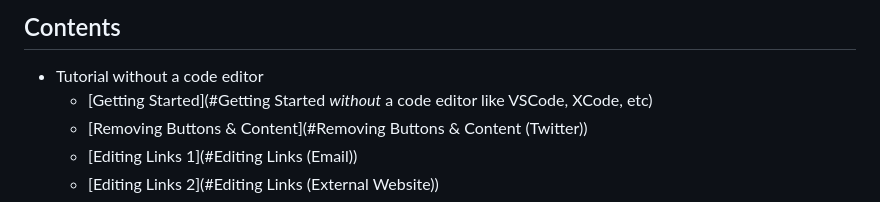
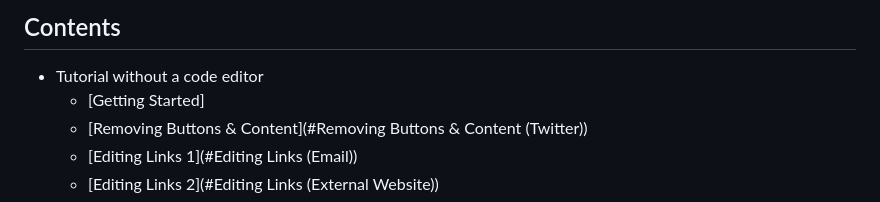
Before and after one commit to ayoung5555/MP_MyWebsite, a Markdown page: README.md, the part around the change. Drawn GitHub-style.

```diff
--- a/README.md
+++ b/README.md
@@ -1,7 +1,7 @@
 ***
 ## Contents
 - Tutorial without a code editor
-	- [Getting Started](#Getting Started *without* a code editor like VSCode, XCode, etc)
+	- [Getting Started]
 	- [Removing Buttons & Content](#Removing Buttons & Content (Twitter))
 	- [Editing Links 1](#Editing Links (Email))
 	- [Editing Links 2](#Editing Links (External Website))
```
